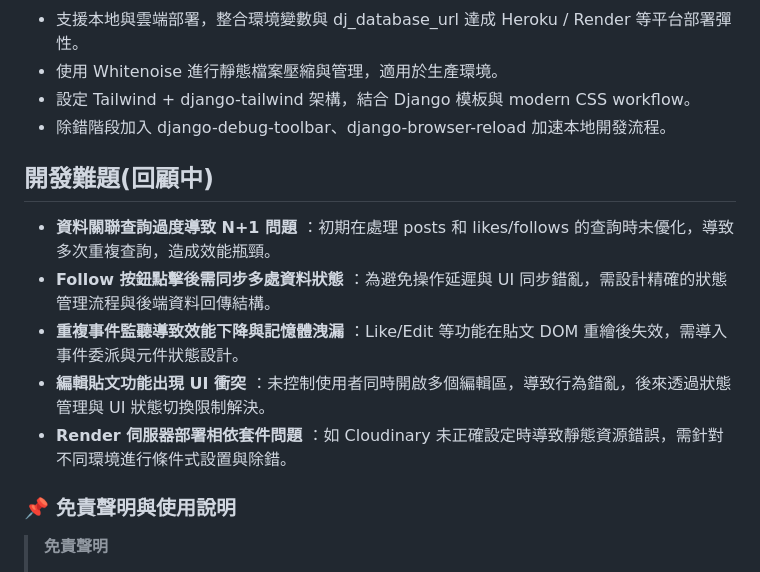
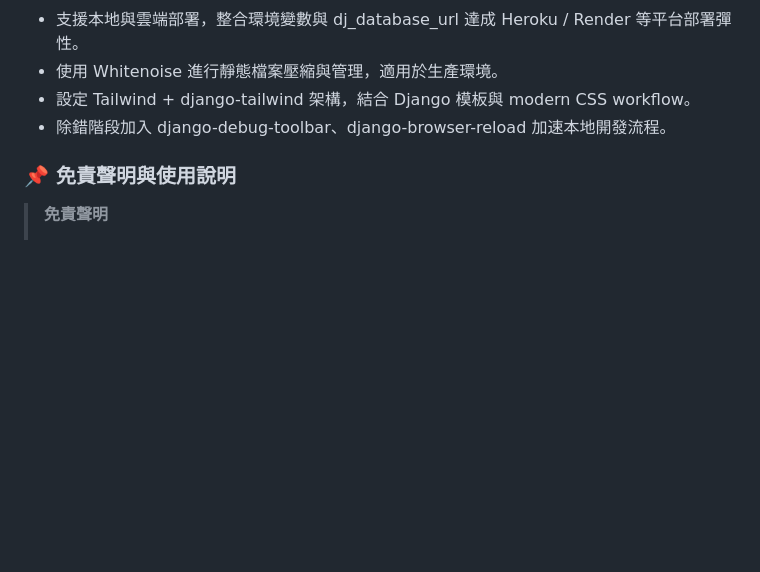
Before and after one commit to Skyrover1014/thread-like-network-1.0, a Markdown page: README.md, the part around the change. Rendered like a GitHub page; blank space fills up the shorter version.

Commit message:
Revise README.md

```diff
--- a/README.md
+++ b/README.md
@@ -85,14 +85,6 @@ python manage.py runserver
 * 設定 Tailwind + django-tailwind 架構，結合 Django 模板與 modern CSS workflow。
 * 除錯階段加入 django-debug-toolbar、django-browser-reload 加速本地開發流程。
 
-## 開發難題(回顧中)
-
-* **資料關聯查詢過度導致 N+1 問題** ：初期在處理 posts 和 likes/follows 的查詢時未優化，導致多次重複查詢，造成效能瓶頸。
-* **Follow 按鈕點擊後需同步多處資料狀態** ：為避免操作延遲與 UI 同步錯亂，需設計精確的狀態管理流程與後端資料回傳結構。
-* **重複事件監聽導致效能下降與記憶體洩漏** ：Like/Edit 等功能在貼文 DOM 重繪後失效，需導入事件委派與元件狀態設計。
-* **編輯貼文功能出現 UI 衝突** ：未控制使用者同時開啟多個編輯區，導致行為錯亂，後來透過狀態管理與 UI 狀態切換限制解決。
-* **Render 伺服器部署相依套件問題** ：如 Cloudinary 未正確設定時導致靜態資源錯誤，需針對不同環境進行條件式設置與除錯。
-
 ### **📌 免責聲明與使用說明**
 
 > **免責聲明**
```
